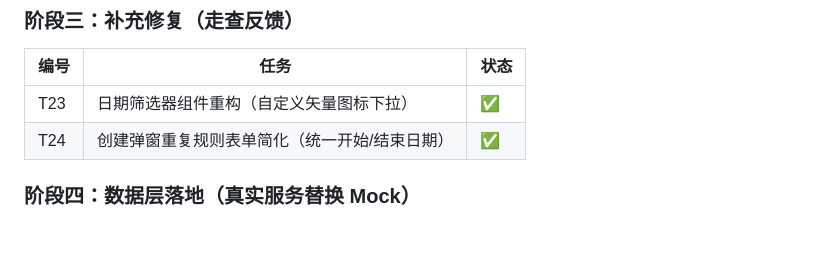
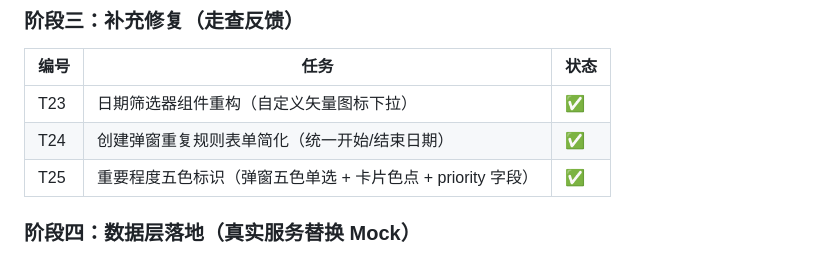
Before and after one commit to Cheliji/shiguang, a Markdown page: docs/task/task.md, the part around the change. GitHub-like rendering; blank space fills up the shorter version.

Commit message:
docs(T25): task.md 补充 T25 任务行并标记完成

```diff
--- a/docs/task/task.md
+++ b/docs/task/task.md
@@ -69,6 +69,7 @@
 | --- | --- | --- |
 | T23 | 日期筛选器组件重构（自定义矢量图标下拉） | ✅ |
 | T24 | 创建弹窗重复规则表单简化（统一开始/结束日期） | ✅ |
+| T25 | 重要程度五色标识（弹窗五色单选 + 卡片色点 + priority 字段） | ✅ |
 
 ### 阶段四：数据层落地（真实服务替换 Mock）
 
```
